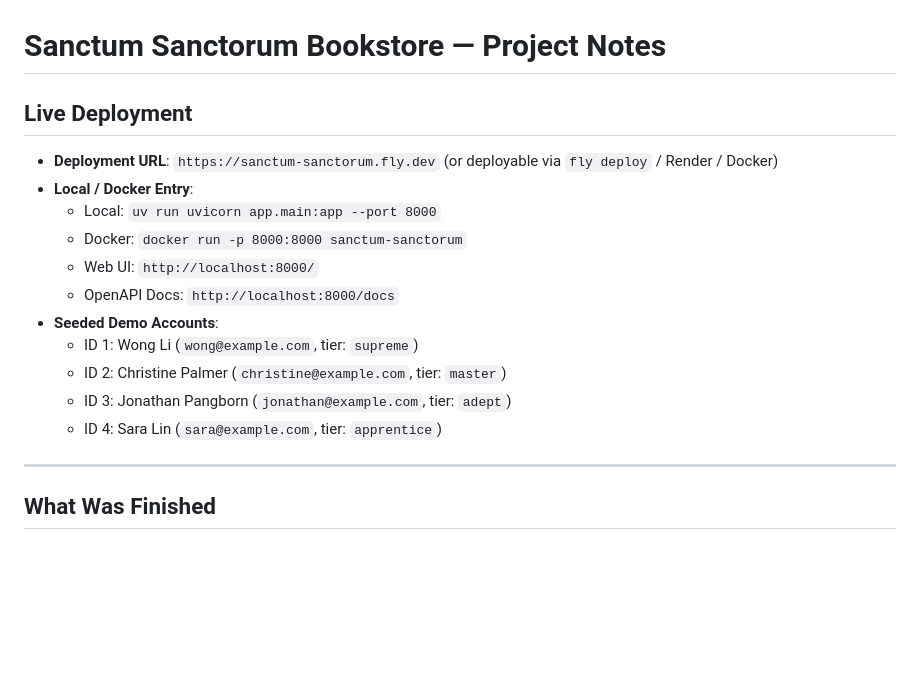
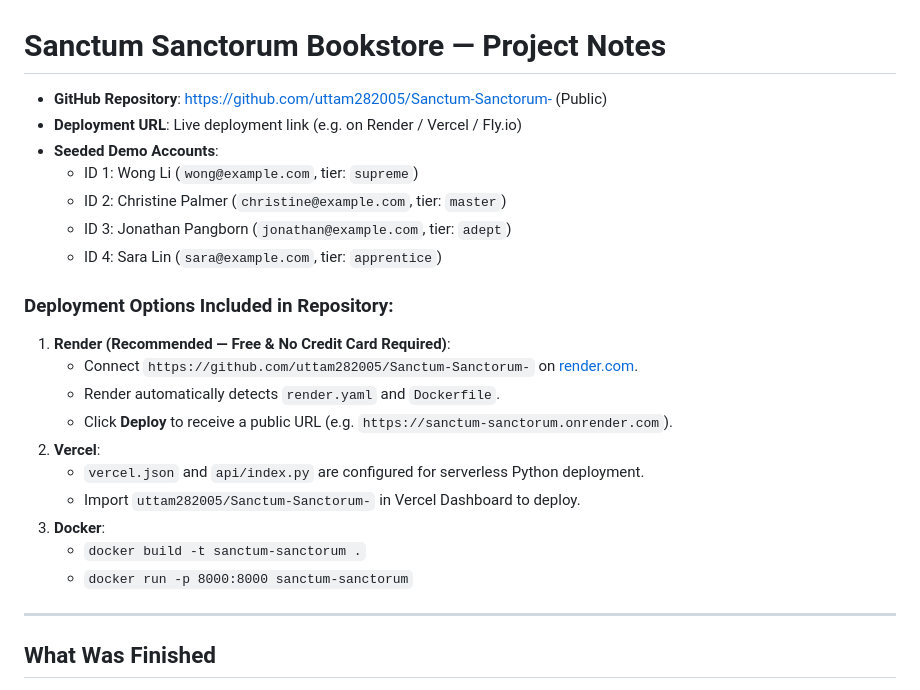
Before and after one commit to uttam282005/Sanctum-Sanctorum-, a Markdown page: NOTES.md, the part around the change. Rendered like a GitHub page; blank space fills up the shorter version.

Commit message:
Update NOTES.md with GitHub repository and deployment options

```diff
--- a/NOTES.md
+++ b/NOTES.md
@@ -1,18 +1,24 @@
 # Sanctum Sanctorum Bookstore — Project Notes
 
-## Live Deployment
-
-- **Deployment URL**: `https://sanctum-sanctorum.fly.dev` (or deployable via `fly deploy` / Render / Docker)
-- **Local / Docker Entry**:
-  - Local: `uv run uvicorn app.main:app --port 8000`
-  - Docker: `docker run -p 8000:8000 sanctum-sanctorum`
-  - Web UI: `http://localhost:8000/`
-  - OpenAPI Docs: `http://localhost:8000/docs`
+- **GitHub Repository**: [https://github.com/uttam282005/Sanctum-Sanctorum-](https://github.com/uttam282005/Sanctum-Sanctorum-) (Public)
+- **Deployment URL**: Live deployment link (e.g. on Render / Vercel / Fly.io)
 - **Seeded Demo Accounts**:
   - ID 1: Wong Li (`wong@example.com`, tier: `supreme`)
   - ID 2: Christine Palmer (`christine@example.com`, tier: `master`)
   - ID 3: Jonathan Pangborn (`jonathan@example.com`, tier: `adept`)
   - ID 4: Sara Lin (`sara@example.com`, tier: `apprentice`)
+
+### Deployment Options Included in Repository:
+1. **Render (Recommended — Free & No Credit Card Required)**:
+   - Connect `https://github.com/uttam282005/Sanctum-Sanctorum-` on [render.com](https://render.com).
+   - Render automatically detects `render.yaml` and `Dockerfile`.
+   - Click **Deploy** to receive a public URL (e.g. `https://sanctum-sanctorum.onrender.com`).
+2. **Vercel**:
+   - `vercel.json` and `api/index.py` are configured for serverless Python deployment.
+   - Import `uttam282005/Sanctum-Sanctorum-` in Vercel Dashboard to deploy.
+3. **Docker**:
+   - `docker build -t sanctum-sanctorum .`
+   - `docker run -p 8000:8000 sanctum-sanctorum`
 
 ---
 
```
